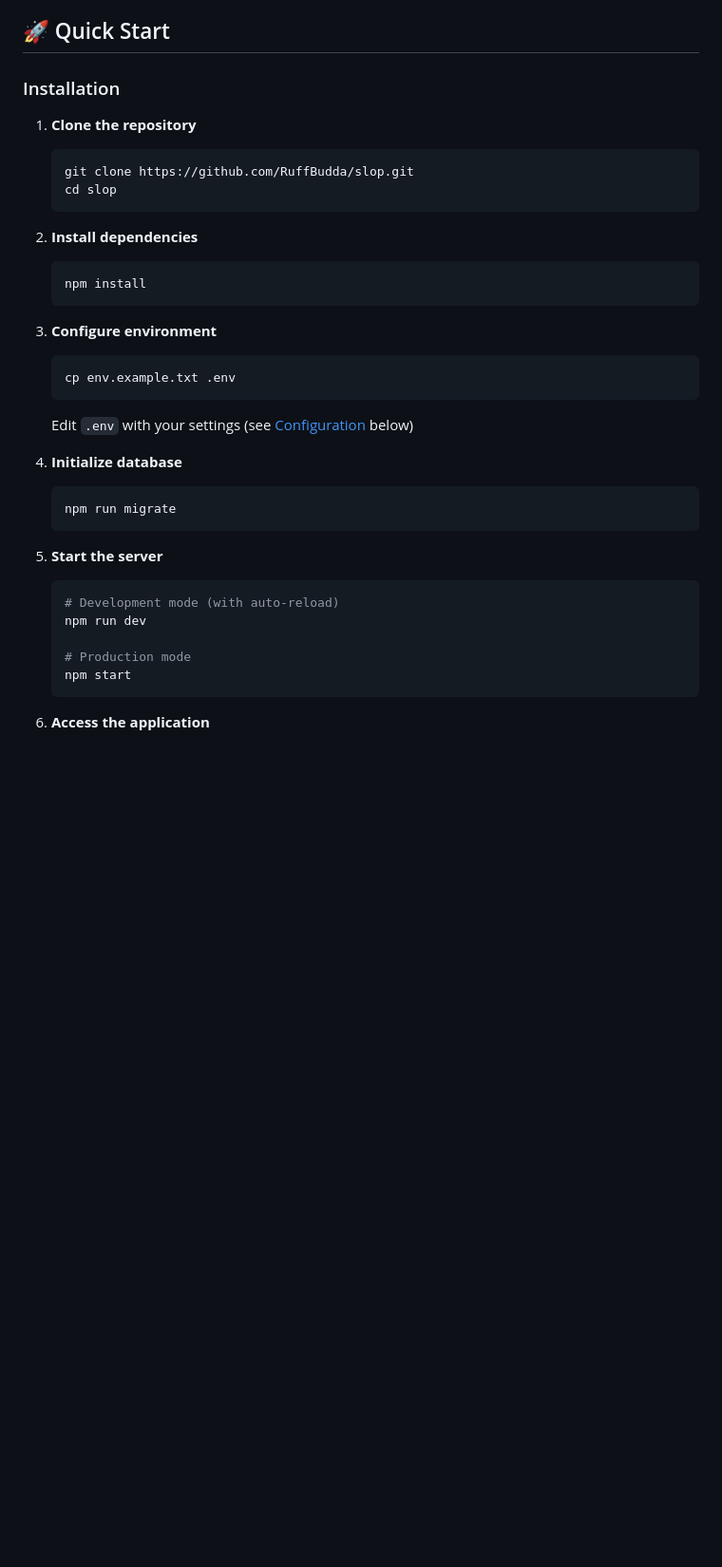
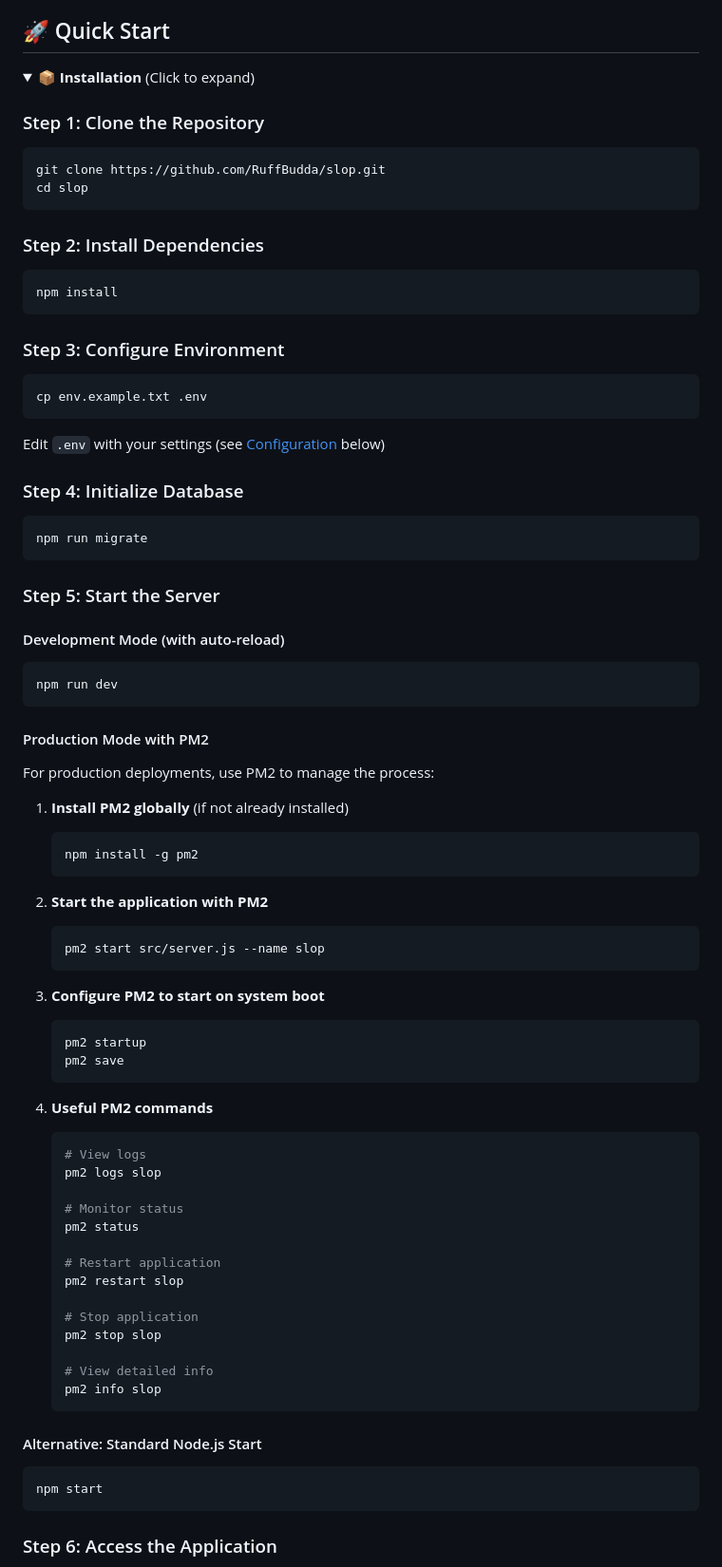
Before and after one commit to RuffBudda/slop, a Markdown page: README.md, the part around one of its changes. Shown at 95% size. GitHub-like rendering; folded sections open; blank space fills up the shorter version.

Commit message:
Add PM2 setup instructions and organize installation as collapsible section
- Add PM2 installation and configuration steps
- Organize installation section as collapsible details/summary
- Include PM2 commands for production deployment
- Make installation section more accessible and organized

````diff
--- a/README.md
+++ b/README.md
@@ -77,39 +77,87 @@ SLOP is an intelligent content automation platform designed to streamline Linked
 
 ## 🚀 Quick Start
 
-### Installation
+<details>
+<summary><b>📦 Installation</b> (Click to expand)</summary>
 
-1. **Clone the repository**
+### Step 1: Clone the Repository
+
+```bash
+git clone https://github.com/RuffBudda/slop.git
+cd slop
+```
+
+### Step 2: Install Dependencies
+
+```bash
+npm install
+```
+
+### Step 3: Configure Environment
+
+```bash
+cp env.example.txt .env
+```
+
+Edit `.env` with your settings (see [Configuration](#-configuration) below)
+
+### Step 4: Initialize Database
+
+```bash
+npm run migrate
+```
+
+### Step 5: Start the Server
+
+#### Development Mode (with auto-reload)
+
+```bash
+npm run dev
+```
+
+#### Production Mode with PM2
+
+For production deployments, use PM2 to manage the process:
+
+1. **Install PM2 globally** (if not already installed)
    ```bash
-   git clone https://github.com/RuffBudda/slop.git
-   cd slop
+   npm install -g pm2
    ```
 
-2. **Install dependencies**
+2. **Start the application with PM2**
    ```bash
-   npm install
+   pm2 start src/server.js --name slop
    ```
 
-3. **Configure environment**
+3. **Configure PM2 to start on system boot**
    ```bash
-   cp env.example.txt .env
+   pm2 startup
+   pm2 save
    ```
 
-   Edit `.env` with your settings (see [Configuration](#-configuration) below)
+4. **Useful PM2 commands**
+   ```bash
+   # View logs
+   pm2 logs slop
 
-4. **Initialize database**
-   ```bash
-   npm run migrate
+   # Monitor status
+   pm2 status
+
+   # Restart application
+   pm2 restart slop
+
+   # Stop application
+   pm2 stop slop
+
+   # View detailed info
+   pm2 info slop
    ```
 
-5. **Start the server**
-   ```bash
-   # Development mode (with auto-reload)
-   npm run dev
+#### Alternative: Standard Node.js Start
 
-   # Production mode
-   npm start
-   ```
+```bash
+npm start
+```
 
-6. **Access the application**
+### Step 6: Access the Application
 
````
Also changed, not shown: other parts of README.md (+3 -1 lines).
